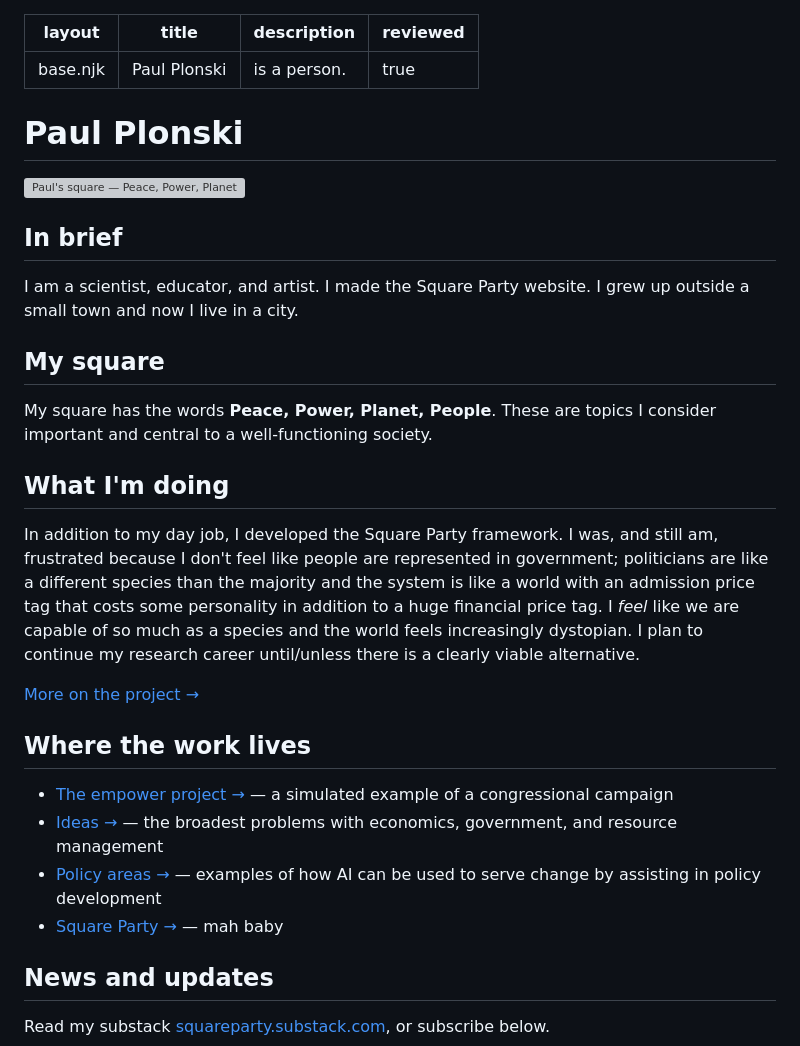
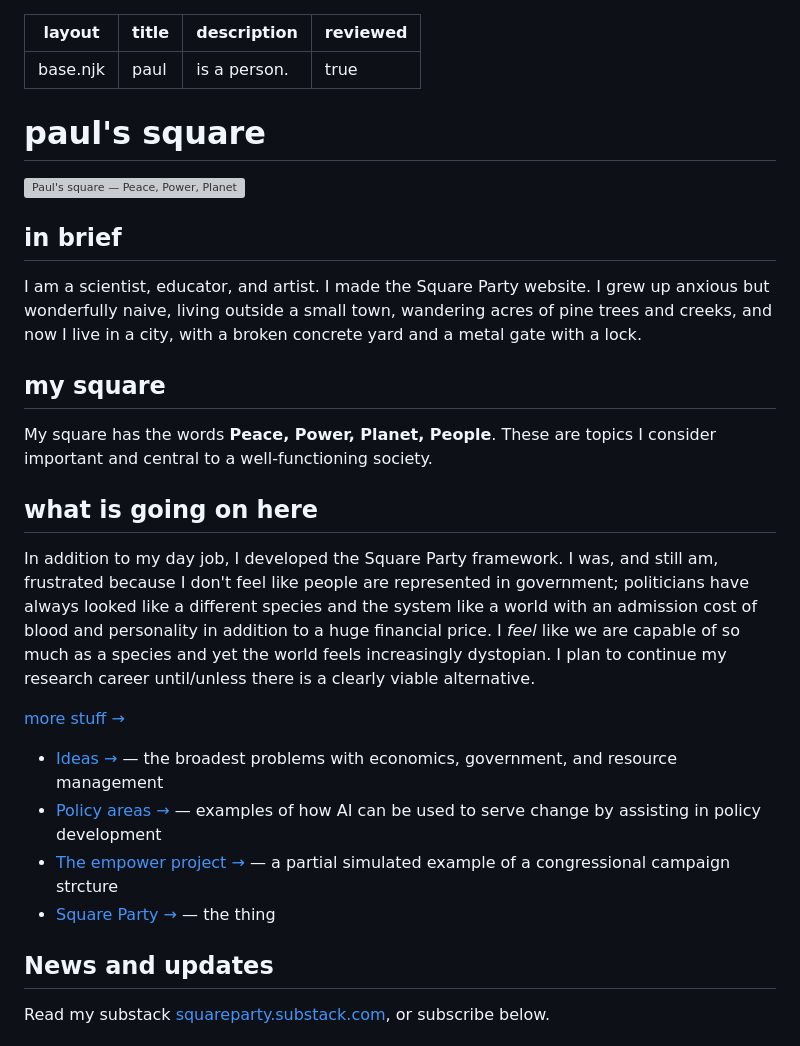
Before and after one commit to square-party/square-party-site, a Markdown page: src/paul/index.md, the part around the change. GitHub-like rendering; grey boxes are pictures that could not be loaded.

Commit message:
paul edit

```diff
--- a/src/paul/index.md
+++ b/src/paul/index.md
@@ -1,34 +1,32 @@
 ---
 layout: base.njk
-title: Paul Plonski
+title: paul
 description: is a person.
 reviewed: true
 ---
 
-# Paul Plonski
+# paul's square
 
 <img src="/assets/svg/paul-square.svg" class="bio-square" alt="Paul's square — Peace, Power, Planet">
 
-## In brief
+## in brief
 
-I am a scientist, educator, and artist. I made the Square Party website. I grew up outside a small town and now I live in a city.
+I am a scientist, educator, and artist. I made the Square Party website. I grew up anxious but wonderfully naive, living outside a small town, wandering acres of pine trees and creeks, and now I live in a city, with a broken concrete yard and a metal gate with a lock.
 
-## My square
+## my square
 
 My square has the words **Peace, Power, Planet, People**. These are topics I consider important and central to a well-functioning society.
 
-## What I'm doing
+## what is going on here
 
-In addition to my day job, I developed the Square Party framework. I was, and still am, frustrated because I don't feel like people are represented in government; politicians are like a different species than the majority and the system is like a world with an admission price tag that costs some personality in addition to a huge financial price tag. I *feel* like we are capable of so much as a species and the world feels increasingly dystopian. I plan to continue my research career until/unless there is a clearly viable alternative.
+In addition to my day job, I developed the Square Party framework. I was, and still am, frustrated because I don't feel like people are represented in government; politicians have always looked like a different species and the system like a world with an admission cost of blood and personality in addition to a huge financial price. I *feel* like we are capable of so much as a species and yet the world feels increasingly dystopian. I plan to continue my research career until/unless there is a clearly viable alternative.
 
-[More on the project →](/paul/campaign/)
+[more stuff →](/paul/campaign/)
 
-## Where the work lives
-
-- [The empower project →](/paul/campaign/empower/) — a simulated example of a congressional campaign
 - [Ideas →](/ideas/) — the broadest problems with economics, government, and resource management
 - [Policy areas →](/paul/policy/) — examples of how AI can be used to serve change by assisting in policy development
-- [Square Party →](/) — mah baby
+- [The empower project →](/paul/campaign/empower/) — a partial simulated example of a congressional campaign strcture
+- [Square Party →](/) — the thing
 
 ## News and updates
 
```
Also changed, not shown: 2 other files.
